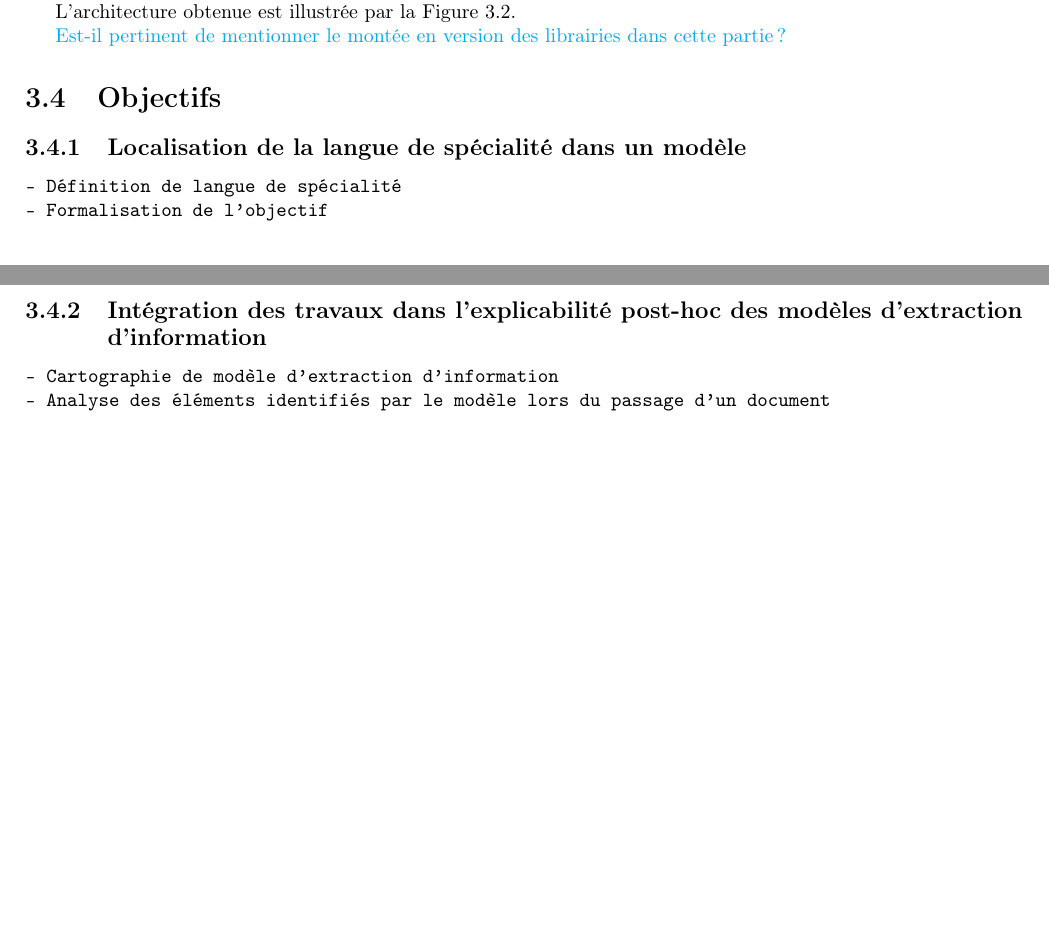
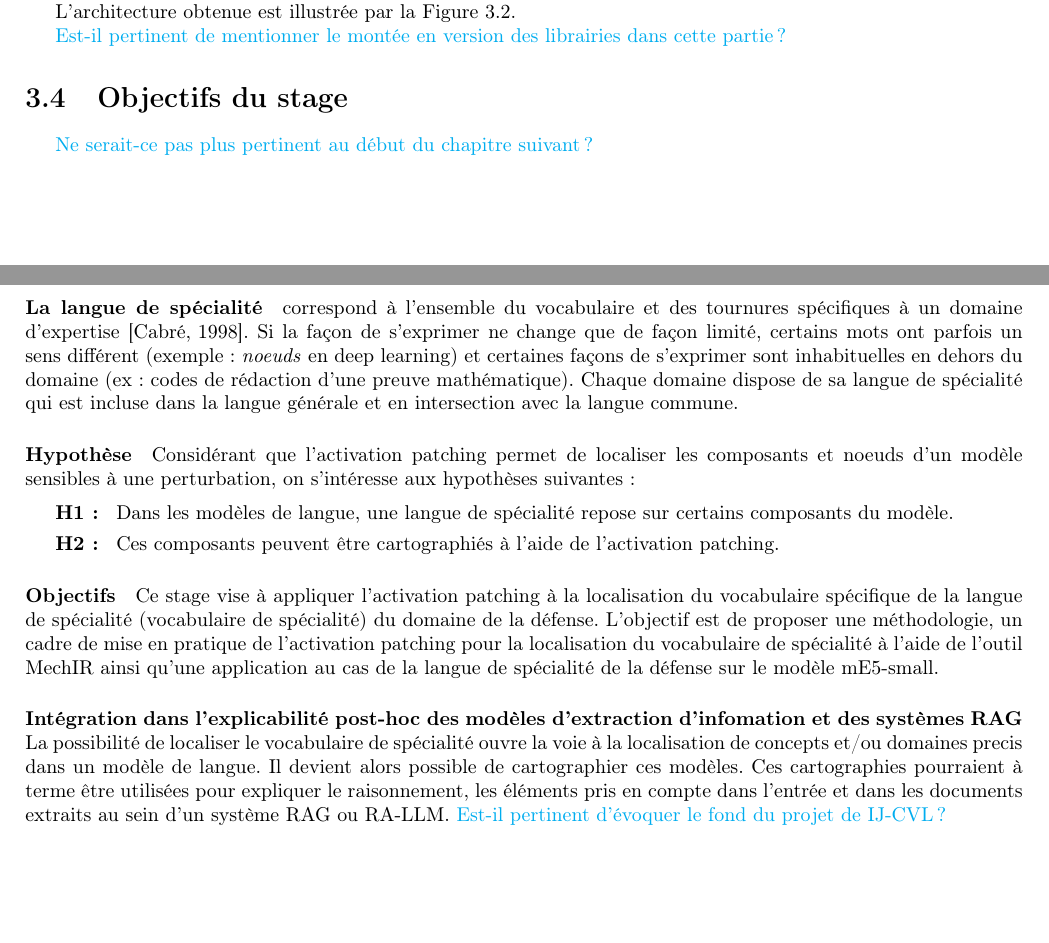
Before and after one commit to madelvallezpro/RAGRights, a LaTeX document (rapportS10/rapport/main.tex, which reads rapportS10/rapport/pre-expe/pre-expe.tex): two parts of pages 17 and 18 of 29, joined at a grey line, cut so that both start at the same text, the shorter picture padded with empty space. Compiled offline with pdfLaTeX.

Commit message:
V1 Objectifs

```diff
--- a/rapportS10/rapport/pre-expe/pre-expe.tex
+++ b/rapportS10/rapport/pre-expe/pre-expe.tex
@@ -83,15 +83,35 @@ différents pdf, taille des documents, répartition positif/négatif)
     \md{Est-il pertinent de mentionner le montée en version des librairies dans cette partie ?}
 
 
-\section{Objectifs}
-    \subsection{Localisation de la langue de spécialité dans un modèle}
-        \begin{verbatim}
-- Définition de langue de spécialité
-- Formalisation de l'objectif
-        \end{verbatim}
+\section{Objectifs du stage}
+    \md{Ne serait-ce pas plus pertinent au début du chapitre suivant ?}
 
-    \subsection{Intégration des travaux dans l'explicabilité post-hoc des modèles d'extraction d'information}
-        \begin{verbatim}
-- Cartographie de modèle d'extraction d'information
-- Analyse des éléments identifiés par le modèle lors du passage d'un document
-        \end{verbatim}
+%     \color{gray}
+%     \subsection{Localisation de la langue de spécialité dans un modèle}
+%         \begin{verbatim}
+% - Définition de langue de spécialité
+% - Formalisation de l'objectif
+%         \end{verbatim}
+
+%     \subsection{Intégration des travaux dans l'explicabilité post-hoc des modèles d'extraction d'information}
+%         \begin{verbatim}
+% - Cartographie de modèle d'extraction d'information
+% - Analyse des éléments identifiés par le modèle lors du passage d'un document
+%         \end{verbatim}
+%     \color{black}
+
+
+
+
+\paragraph{La langue de spécialité} correspond à l'ensemble du vocabulaire et des tournures spécifiques à un domaine d'expertise \cite{cabre_terminologie_1998}. Si la façon de s'exprimer ne change que de façon limité, certains mots ont parfois un sens différent (exemple: \textit{noeuds} en deep learning) et certaines façons de s'exprimer sont inhabituelles en dehors du domaine (ex: codes de rédaction d'une preuve mathématique). Chaque domaine dispose de sa langue de spécialité qui est incluse dans la langue générale et en intersection avec la langue commune.
+
+\paragraph{Hypothèse} Considérant que l'activation patching permet de localiser les composants et noeuds d'un modèle sensibles à une perturbation, on s'intéresse aux hypothèses suivantes:
+
+\begin{description}
+    \item[H1 : ] Dans les modèles de langue, une langue de spécialité repose sur certains composants du modèle.
+    \item[H2 : ] Ces composants peuvent être cartographiés à l'aide de l'activation patching.
+\end{description}
+
+\paragraph{Objectifs} Ce stage vise à appliquer l'activation patching à la localisation du vocabulaire spécifique de la langue de spécialité (vocabulaire de spécialité) du domaine de la défense. L'objectif est de proposer une méthodologie, un cadre de mise en pratique de l'activation patching pour la localisation du vocabulaire de spécialité à l'aide de l'outil MechIR ainsi qu'une application au cas de la langue de spécialité de la défense sur le modèle mE5-small.
+
+\paragraph{Intégration dans l'explicabilité post-hoc des modèles d'extraction d'infomation et des systèmes RAG} La possibilité de localiser le vocabulaire de spécialité ouvre la voie à la localisation de concepts et/ou domaines precis dans un modèle de langue. Il devient alors possible de cartographier ces modèles. Ces cartographies pourraient à terme être utilisées pour expliquer le raisonnement, les éléments pris en compte dans l'entrée et dans les documents extraits au sein d'un système RAG ou RA-LLM. \md{Est-il pertinent d'évoquer le fond du projet de IJ-CVL?}
```
Also changed, not shown: rapportS10/rapport/biblio.bib (+15 -0 lines), rapportS10/rapport/main.pdf.
